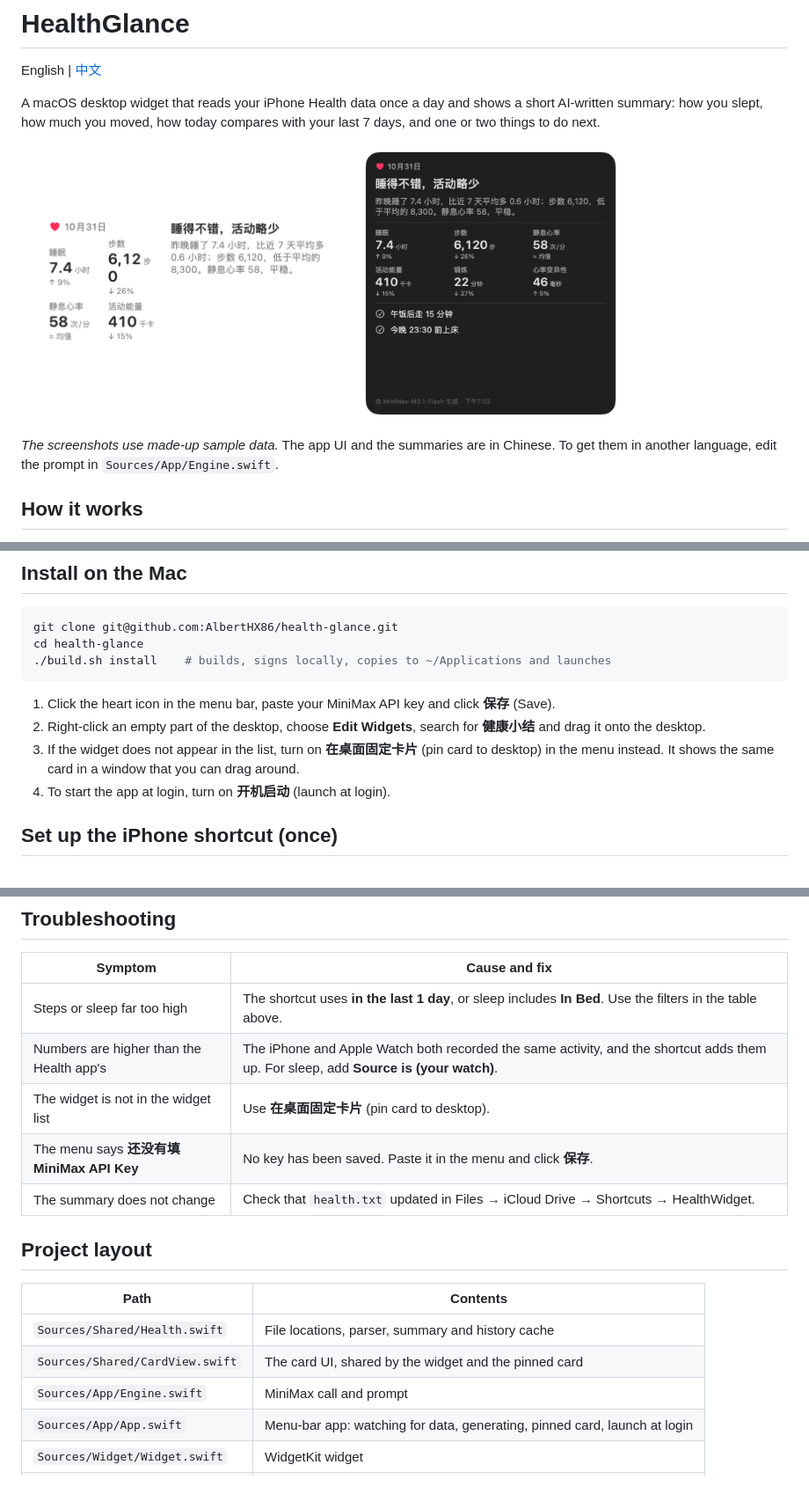
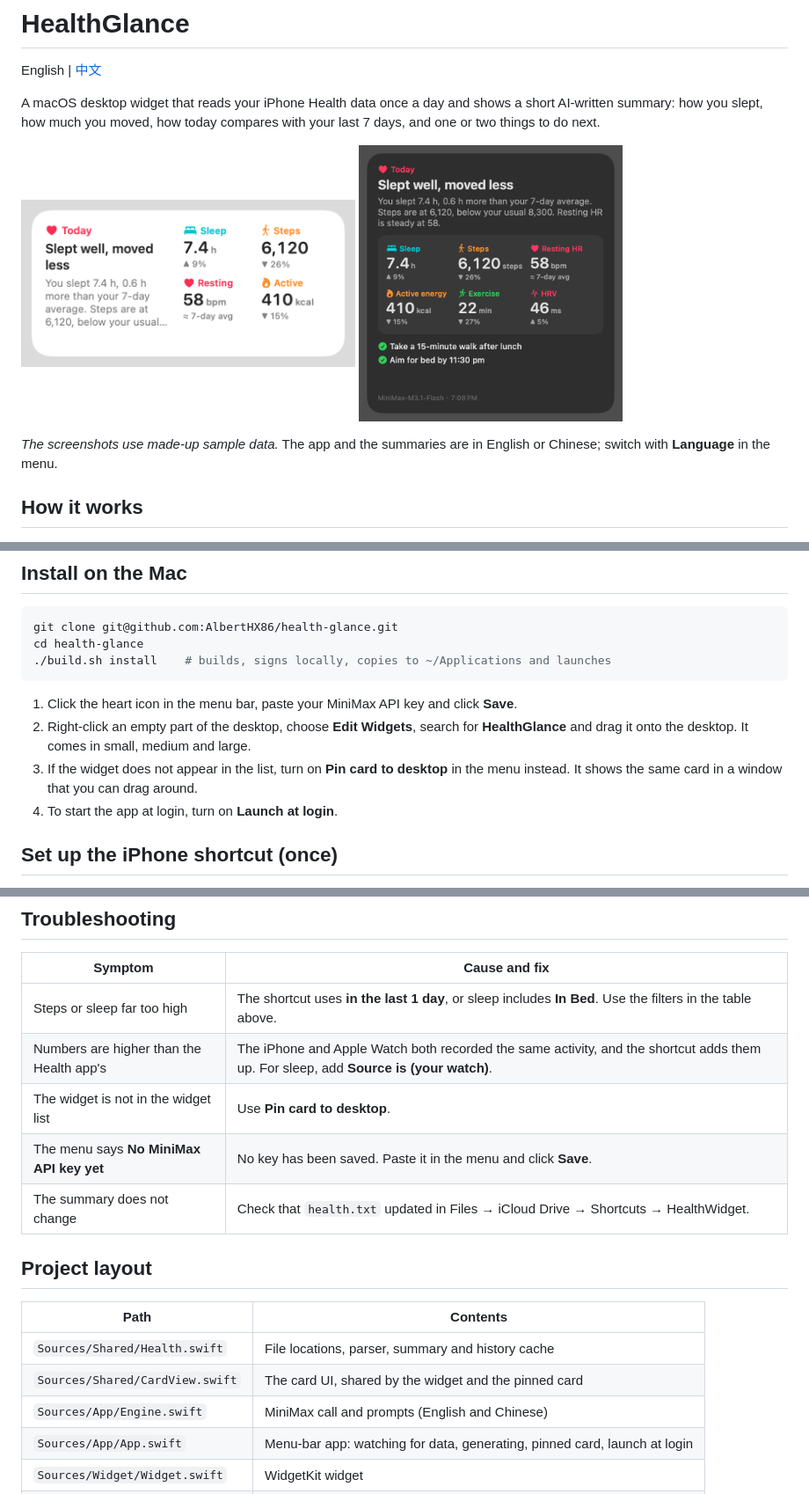
Before and after one commit to AlbertHX86/health-glance, a Markdown page: README.md, 3 parts joined by grey strips. Shown at 88% size. GitHub-like rendering; pictures changed too: docs/widget-large-dark.png, docs/widget-medium.png.

````diff
--- a/README.md
+++ b/README.md
@@ -9,7 +9,7 @@ A macOS desktop widget that reads your iPhone Health data once a day and shows a
   <img src="docs/widget-large-dark.png" width="300" alt="Large widget, dark mode">
 </p>
 
-*The screenshots use made-up sample data.* The app UI and the summaries are in Chinese. To get them in another language, edit the prompt in `Sources/App/Engine.swift`.
+*The screenshots use made-up sample data.* The app and the summaries are in English or Chinese; switch with **Language** in the menu.
 
 ## How it works
 
@@ -39,10 +39,10 @@ cd health-glance
 ./build.sh install    # builds, signs locally, copies to ~/Applications and launches
 ```
 
-1. Click the heart icon in the menu bar, paste your MiniMax API key and click **保存** (Save).
-2. Right-click an empty part of the desktop, choose **Edit Widgets**, search for **健康小结** and drag it onto the desktop.
-3. If the widget does not appear in the list, turn on **在桌面固定卡片** (pin card to desktop) in the menu instead. It shows the same card in a window that you can drag around.
-4. To start the app at login, turn on **开机启动** (launch at login).
+1. Click the heart icon in the menu bar, paste your MiniMax API key and click **Save**.
+2. Right-click an empty part of the desktop, choose **Edit Widgets**, search for **HealthGlance** and drag it onto the desktop. It comes in small, medium and large.
+3. If the widget does not appear in the list, turn on **Pin card to desktop** in the menu instead. It shows the same card in a window that you can drag around.
+4. To start the app at login, turn on **Launch at login**.
 
 ## Set up the iPhone shortcut (once)
 
@@ -124,8 +125,8 @@ Files dropped into `~/Library/Application Support/HealthWidget/inbox/` are read
 |---|---|
 | Steps or sleep far too high | The shortcut uses **in the last 1 day**, or sleep includes **In Bed**. Use the filters in the table above. |
 | Numbers are higher than the Health app's | The iPhone and Apple Watch both recorded the same activity, and the shortcut adds them up. For sleep, add **Source is (your watch)**. |
-| The widget is not in the widget list | Use **在桌面固定卡片** (pin card to desktop). |
-| The menu says **还没有填 MiniMax API Key** | No key has been saved. Paste it in the menu and click **保存**. |
+| The widget is not in the widget list | Use **Pin card to desktop**. |
+| The menu says **No MiniMax API key yet** | No key has been saved. Paste it in the menu and click **Save**. |
 | The summary does not change | Check that `health.txt` updated in Files → iCloud Drive → Shortcuts → HealthWidget. |
 
 ## Project layout
@@ -134,7 +135,7 @@ Files dropped into `~/Library/Application Support/HealthWidget/inbox/` are read
 |---|---|
 | `Sources/Shared/Health.swift` | File locations, parser, summary and history cache |
 | `Sources/Shared/CardView.swift` | The card UI, shared by the widget and the pinned card |
-| `Sources/App/Engine.swift` | MiniMax call and prompt |
+| `Sources/App/Engine.swift` | MiniMax call and prompts (English and Chinese) |
 | `Sources/App/App.swift` | Menu-bar app: watching for data, generating, pinned card, launch at login |
 | `Sources/Widget/Widget.swift` | WidgetKit widget |
 | `Sources/CLI/main.swift` | Command-line test tool |
````
Also changed, not shown: other parts of README.md (+4 -3 lines), README.zh-CN.md (+9 -8 lines), docs/widget-large-dark-zh.png (added), docs/widget-medium-zh.png (added), docs/widget-small.png, 8 other files.
